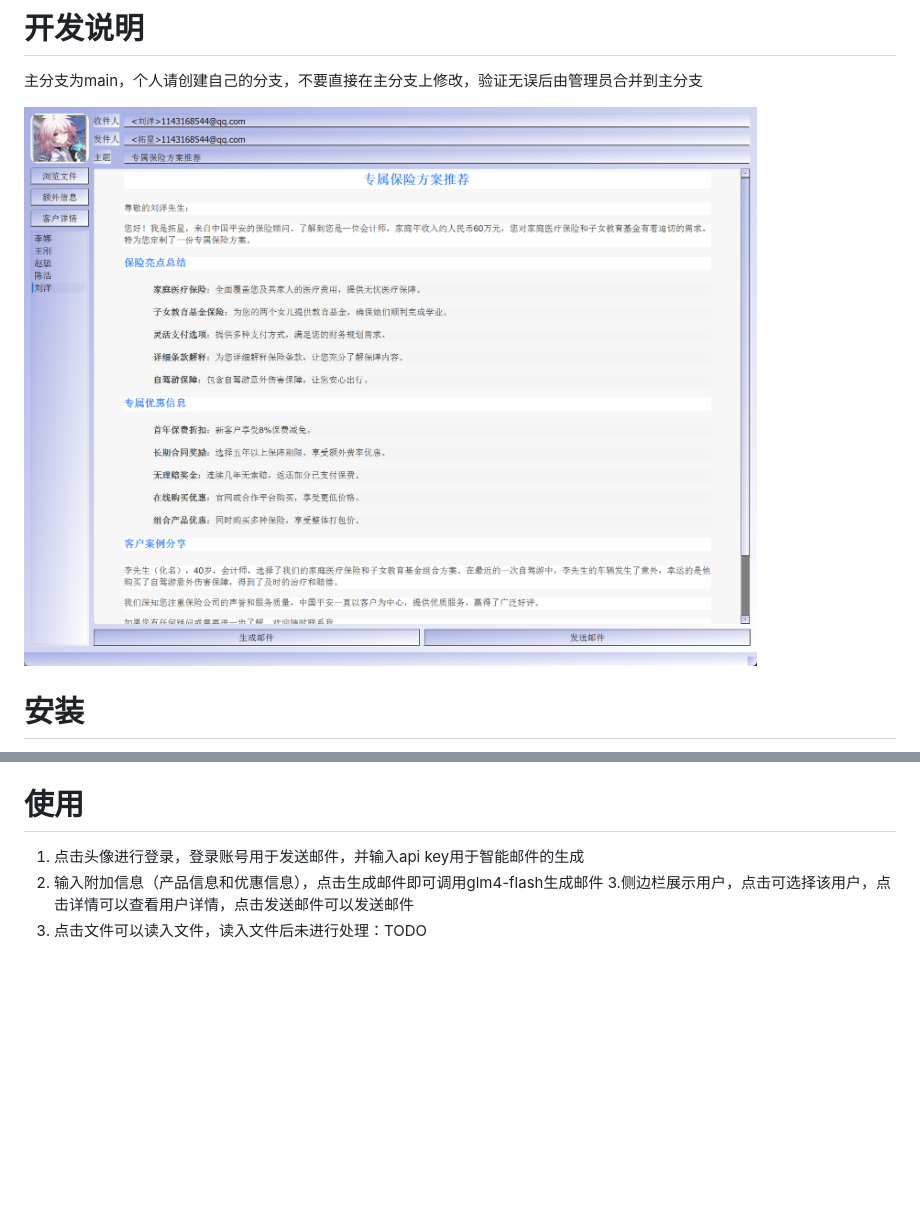
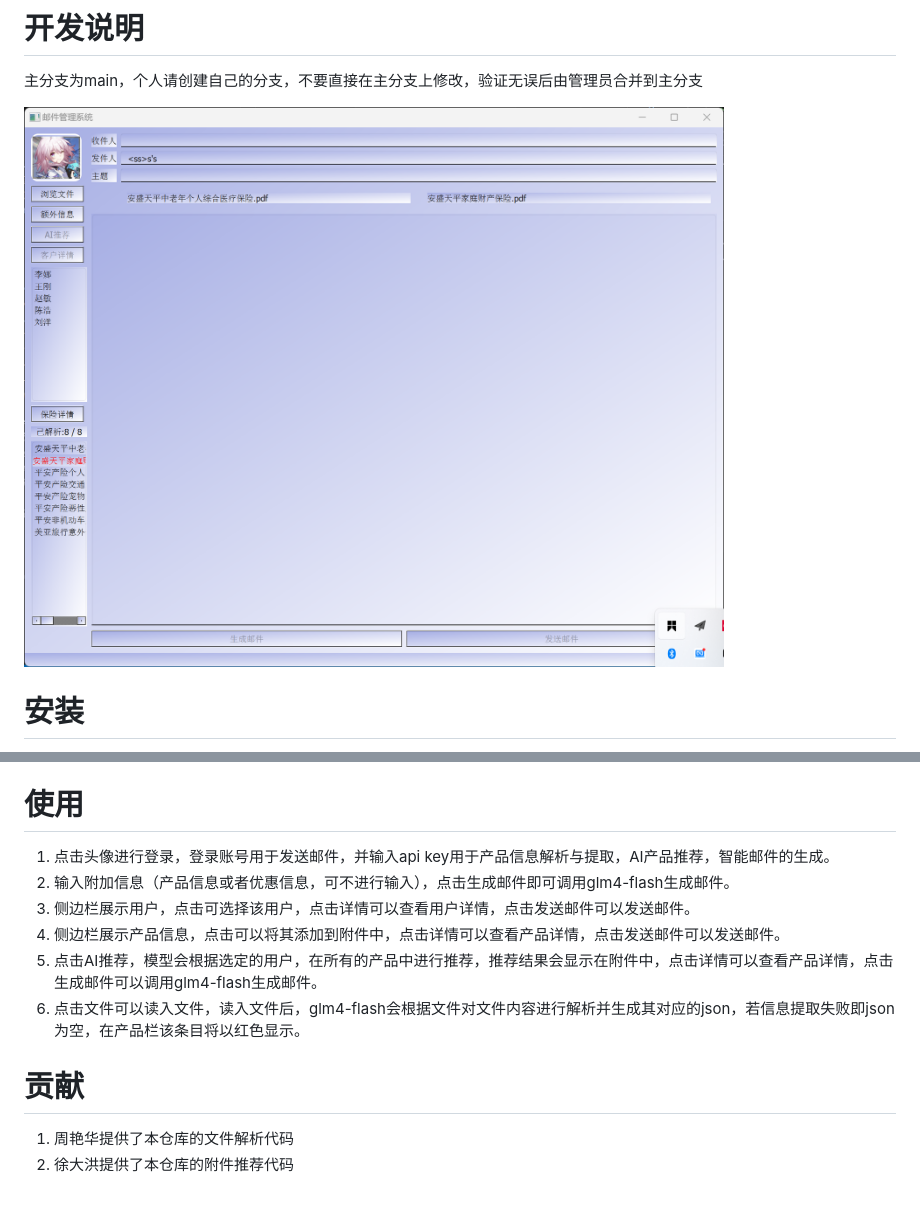
Before and after one commit to ZhangBennn/email_auto, a Markdown page: readme.md, 2 parts joined by grey strips. Drawn GitHub-style; pictures changed too: img/Snipast_main.png; blank space fills up the shorter version.

```diff
--- a/readme.md
+++ b/readme.md
@@ -14,7 +14,13 @@
 3. 获取智谱api key：智谱AI开放平台 (bigmodel.cn)
 
 # 使用
-1. 点击头像进行登录，登录账号用于发送邮件，并输入api key用于智能邮件的生成
-2. 输入附加信息（产品信息和优惠信息），点击生成邮件即可调用glm4-flash生成邮件
-3.侧边栏展示用户，点击可选择该用户，点击详情可以查看用户详情，点击发送邮件可以发送邮件
-4. 点击文件可以读入文件，读入文件后未进行处理：TODO
+1. 点击头像进行登录，登录账号用于发送邮件，并输入api key用于产品信息解析与提取，AI产品推荐，智能邮件的生成。
+2. 输入附加信息（产品信息或者优惠信息，可不进行输入），点击生成邮件即可调用glm4-flash生成邮件。
+3. 侧边栏展示用户，点击可选择该用户，点击详情可以查看用户详情，点击发送邮件可以发送邮件。
+4. 侧边栏展示产品信息，点击可以将其添加到附件中，点击详情可以查看产品详情，点击发送邮件可以发送邮件。
+5. 点击AI推荐，模型会根据选定的用户，在所有的产品中进行推荐，推荐结果会显示在附件中，点击详情可以查看产品详情，点击生成邮件可以调用glm4-flash生成邮件。
+4. 点击文件可以读入文件，读入文件后，glm4-flash会根据文件对文件内容进行解析并生成其对应的json，若信息提取失败即json为空，在产品栏该条目将以红色显示。
+
+# 贡献
+1. 周艳华提供了本仓库的文件解析代码
+2. 徐大洪提供了本仓库的附件推荐代码
```
Also changed, not shown: 10 other files.
